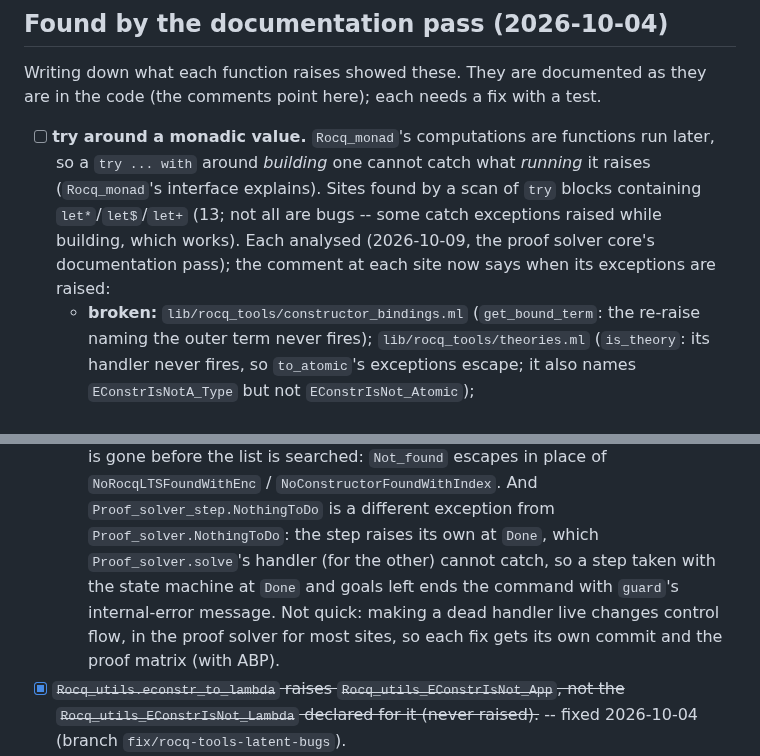
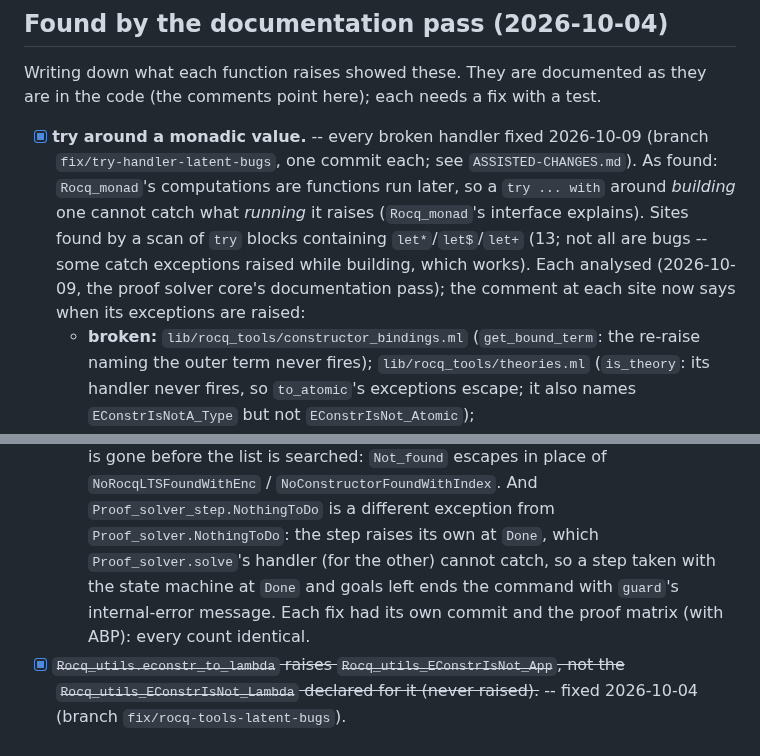
Before and after one commit to dcastrop/mebi_plugin, a Markdown page: TODO.md, 2 parts joined by grey strips. GitHub-like rendering.

Commit message:
docs(TODO): mark the try-around-a-monad handlers fixed on this branch
Co-Authored-By: Claude Opus 5.5 <noreply@anthropic.com>

```diff
--- a/TODO.md
+++ b/TODO.md
@@ -45,12 +45,12 @@
 Writing down what each function raises showed these. They are documented as
 they are in the code (the comments point here); each needs a fix with a test.
 
-- [ ] **try around a monadic value.** `Rocq_monad`'s computations are functions run later, so a `try ... with` around *building* one cannot catch what *running* it raises (`Rocq_monad`'s interface explains). Sites found by a scan of `try` blocks containing `let*`/`let$`/`let+` (13; not all are bugs -- some catch exceptions raised while building, which works). Each analysed (2026-10-09, the proof solver core's documentation pass); the comment at each site now says when its exceptions are raised:
+- [x] **try around a monadic value.** -- every broken handler fixed 2026-10-09 (branch `fix/try-handler-latent-bugs`, one commit each; see `ASSISTED-CHANGES.md`). As found: `Rocq_monad`'s computations are functions run later, so a `try ... with` around *building* one cannot catch what *running* it raises (`Rocq_monad`'s interface explains). Sites found by a scan of `try` blocks containing `let*`/`let$`/`let+` (13; not all are bugs -- some catch exceptions raised while building, which works). Each analysed (2026-10-09, the proof solver core's documentation pass); the comment at each site now says when its exceptions are raised:
   - **broken:** `lib/rocq_tools/constructor_bindings.ml` (`get_bound_term`: the re-raise naming the outer term never fires); `lib/rocq_tools/theories.ml` (`is_theory`: its handler never fires, so `to_atomic`'s exceptions escape; it also names `EConstrIsNotA_Type` but not `EConstrIsNot_Atomic`); `Proof_solver_step.ReModel.label`'s `None`/`Some` fallback (was 166, 172): the `NotEqTheory` handlers work (`get_theory_enc_if_eq` raises while building), but the fallback's own lookup runs in a `let*` continuation, so a `None`/`Some` whose encoding is not in the alphabet escapes as a bare `Not_found` instead of `CouldNotFind_Label`, past `Hyp.get_transition`'s handler.
   - **works:** `src/graph.ml` (`get_primary_lts`: the lookup runs in the continuation); `src/graph_type.ml:207` (`next_to_visit`: not monadic); `src/graph_builder.ml` (`build`: `next_to_visit` runs while building); `Proof_solver_step.ReModel.state` and `label`'s first lookup (was 155: `M.get_encoding` and the set lookup run while building); `Hyp.invertibility`'s index guard (was 428: not monadic; now a bounds check, `step_grade`); `Hyp.try_unfold_any` (was 449: the `try` is inside the continuation, so it runs with it); `Proof_solver_tactics.unfold_opt_constrexpr_list` (was `proof_solver_tactics.ml:525`: `unfold_constr` raises `CannotUnfoldConstr` while building the tactic).
   - **removed, unused:** `Proof_solver_step._state_opt` (was 133) and `_label_opt` (was 187).
   - **same family, found 2026-10-09:** `Proof_solver_tactics.find_lts` and `find_constructor` wrap a *partial application* of `List.find` in `try`, so the handler is gone before the list is searched: `Not_found` escapes in place of `NoRocqLTSFoundWithEnc` / `NoConstructorFoundWithIndex`. And `Proof_solver_step.NothingToDo` is a different exception from `Proof_solver.NothingToDo`: the step raises its own at `Done`, which `Proof_solver.solve`'s handler (for the other) cannot catch, so a step taken with the state machine at `Done` and goals left ends the command with `guard`'s internal-error message.
-  Not quick: making a dead handler live changes control flow, in the proof solver for most sites, so each fix gets its own commit and the proof matrix (with ABP).
+  Each fix had its own commit and the proof matrix (with ABP): every count identical.
 - [x] ~~`Rocq_utils.econstr_to_lambda` raises `Rocq_utils_EConstrIsNot_App`, not the `Rocq_utils_EConstrIsNot_Lambda` declared for it (never raised).~~ -- fixed 2026-10-04 (branch `fix/rocq-tools-latent-bugs`).
 - [x] ~~`Rocq_utils.unpack_constr_args` catches `Not_found` where an out-of-range index raises `Invalid_argument`, so `Rocq_utils_CouldNotExtractBinding` is never raised.~~ -- fixed 2026-10-04 (branch `fix/rocq-tools-latent-bugs`).
 - [x] ~~Nine `Rocq_utils.Strfy` printers return `"TODO: ..."` placeholders (`ind_constr`, `ind_constrs`, `constr_kind`, `econstr_type`, `econstr_types`, `econstr_kind`, `concl`, `hyp`, `goal`): anything printed through them loses its content.~~ -- fixed 2026-10-04 (branch `fix/rocq-tools-latent-bugs`).
```
